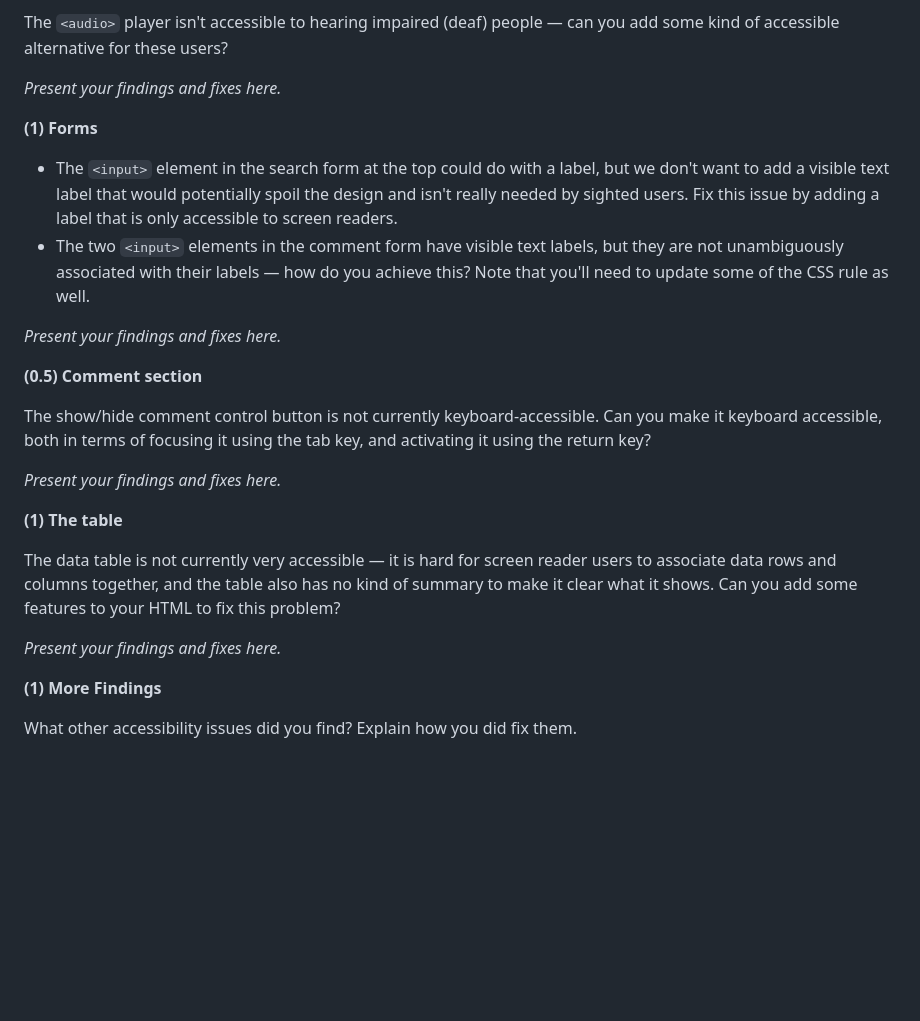
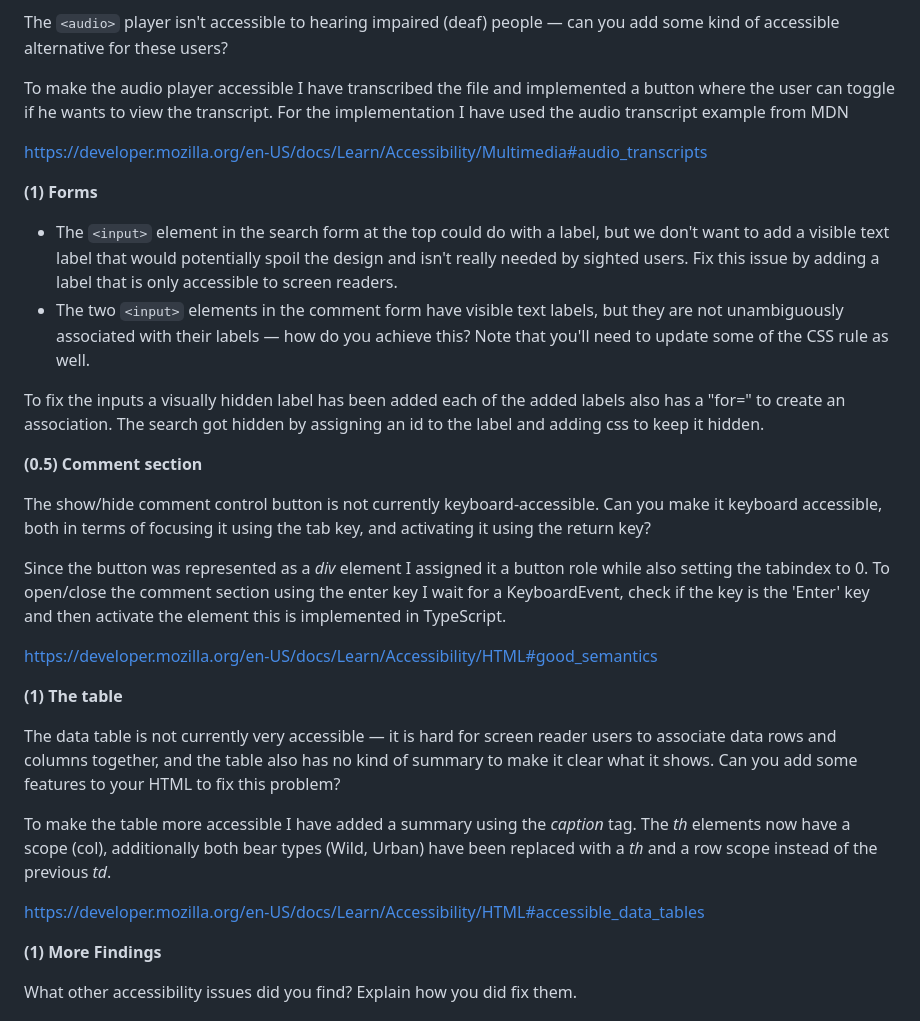
Before and after one commit to studAlexP/web-engineering-playground, a Markdown page: README.md, the part around the change. Drawn GitHub-style; blank space fills up the shorter version.

Commit message:
docs(readme): update with accessibility section on: audio, forms, comment section, table

```diff
--- a/README.md
+++ b/README.md
@@ -256,25 +256,37 @@ Report on what happens when you try to navigate the page using a screen reader.
 
 The ``<audio>`` player isn't accessible to hearing impaired (deaf) people — can you add some kind of accessible alternative for these users?
 
-*Present your findings and fixes here.*
+To make the audio player accessible I have transcribed the file and implemented a button where the user can toggle if he
+wants to view the transcript. For the implementation I have used the audio transcript example from MDN
+
+https://developer.mozilla.org/en-US/docs/Learn/Accessibility/Multimedia#audio_transcripts
 
 **(1) Forms**
   * The ``<input>`` element in the search form at the top could do with a label, but we don't want to add a visible text label that would potentially spoil the design and isn't really needed by sighted users. Fix this issue by adding a label that is only accessible to screen readers.
   * The two ``<input>`` elements in the comment form have visible text labels, but they are not unambiguously associated with their labels — how do you achieve this? Note that you'll need to update some of the CSS rule as well.
 
-*Present your findings and fixes here.*
+To fix the inputs a visually hidden label has been added each of the added labels also has a "for="
+to create an association. The search got hidden by assigning an id to the label and adding css to keep it hidden.
 
 **(0.5) Comment section**
 
 The show/hide comment control button is not currently keyboard-accessible. Can you make it keyboard accessible, both in terms of focusing it using the tab key, and activating it using the return key?
 
-*Present your findings and fixes here.*
+Since the button was represented as a *div* element I assigned it a button role while also setting the tabindex to 0.
+To open/close the comment section using the enter key I wait for a KeyboardEvent, check if the key is the 'Enter' key
+and then activate the element this is implemented in TypeScript.
+
+https://developer.mozilla.org/en-US/docs/Learn/Accessibility/HTML#good_semantics
 
 **(1) The table**
 
 The data table is not currently very accessible — it is hard for screen reader users to associate data rows and columns together, and the table also has no kind of summary to make it clear what it shows. Can you add some features to your HTML to fix this problem?
 
-*Present your findings and fixes here.*
+To make the table more accessible I have added a summary using the *caption* tag.
+The *th* elements now have a scope (col), additionally both bear types (Wild, Urban) have been replaced with a *th*
+and a row scope instead of the previous *td*.
+
+https://developer.mozilla.org/en-US/docs/Learn/Accessibility/HTML#accessible_data_tables
 
 **(1) More Findings**
 
```
